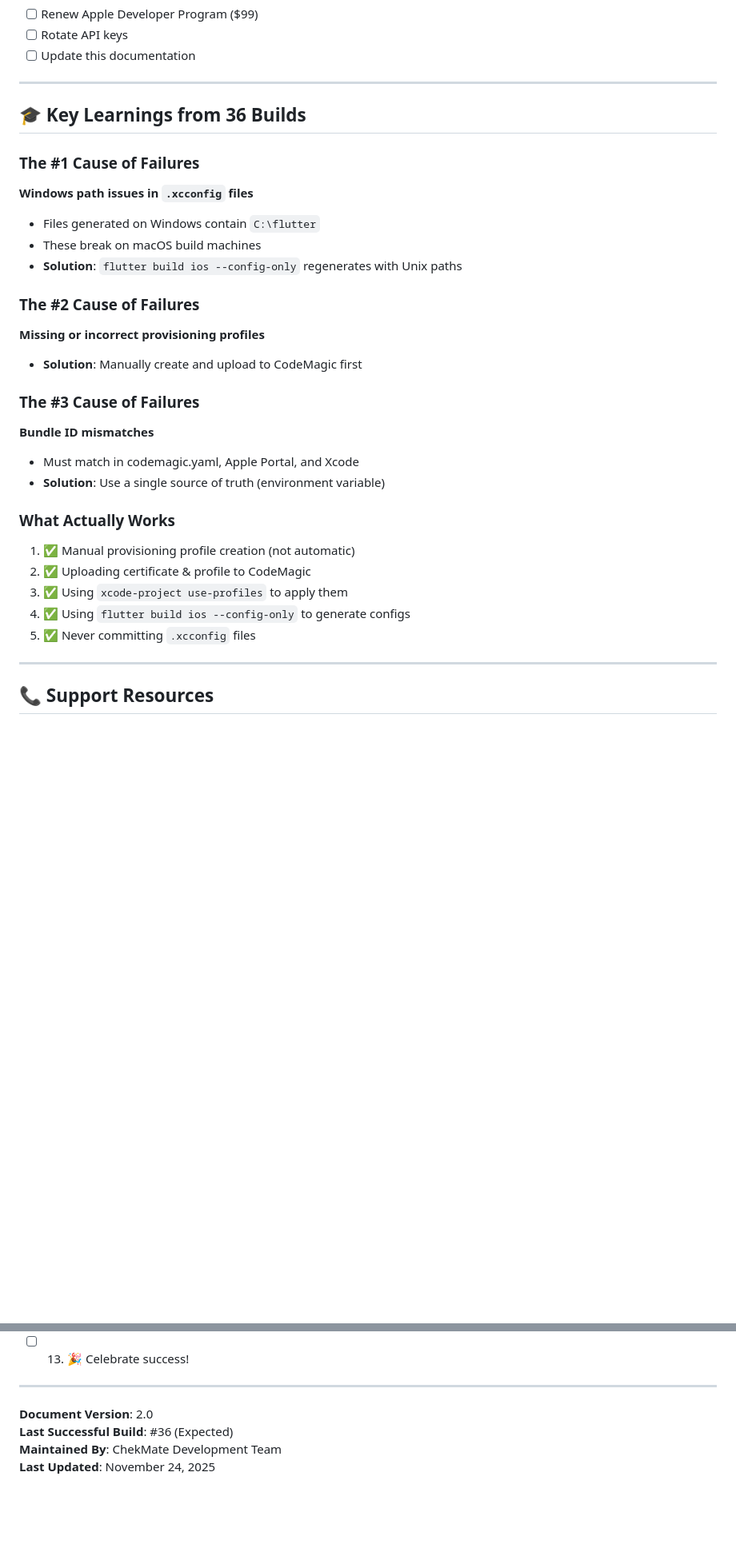
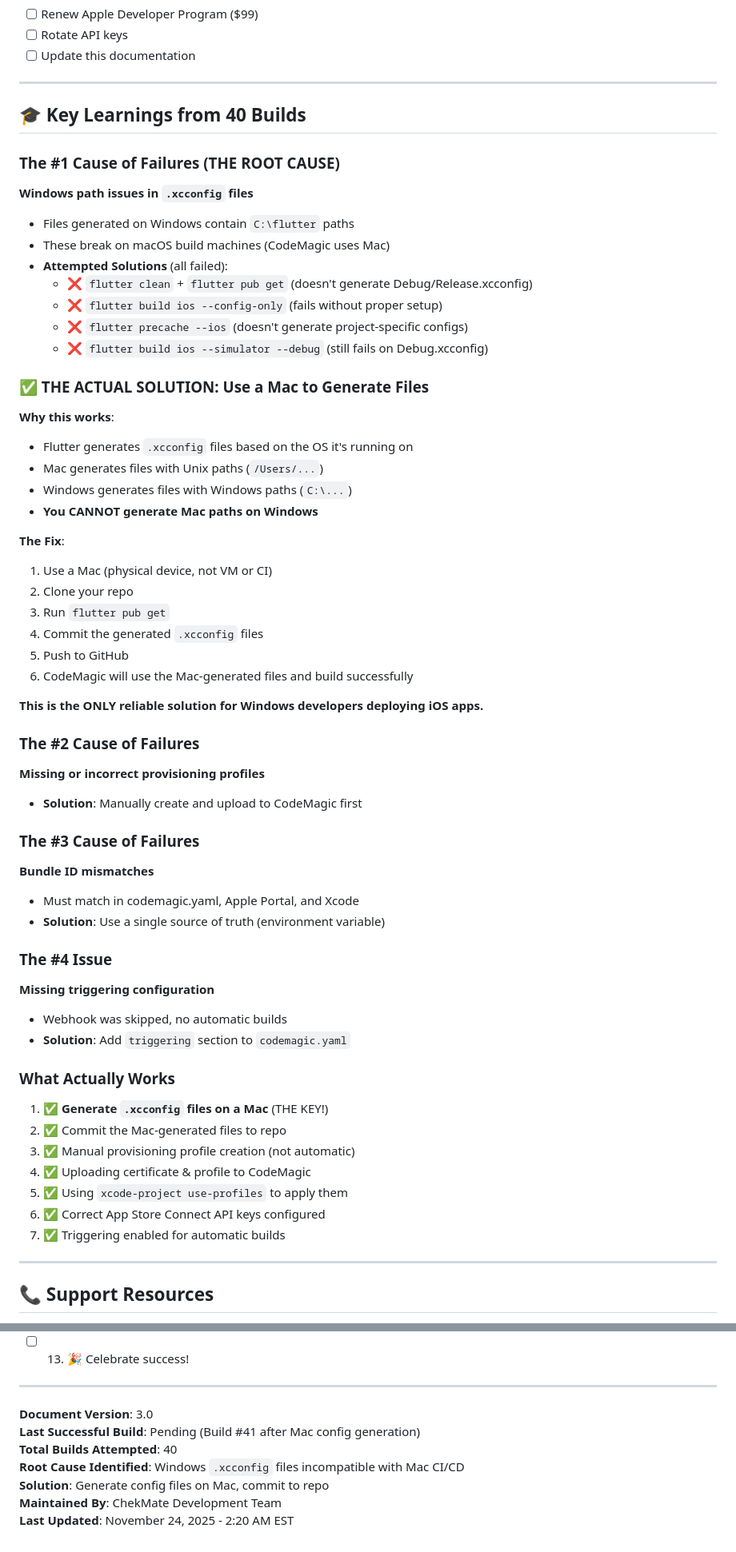
Before and after one commit to Isakainovorium/ChekMate, a Markdown page: docs/deployment/IOS_CODEMAGIC_DEPLOYMENT_ALMANAC.md, 2 parts joined by grey strips. Shown at 80% size. Drawn GitHub-style; blank space fills up the shorter version.

```diff
--- a/docs/deployment/IOS_CODEMAGIC_DEPLOYMENT_ALMANAC.md
+++ b/docs/deployment/IOS_CODEMAGIC_DEPLOYMENT_ALMANAC.md
@@ -459,13 +459,35 @@ When a build fails, check in this order:
 
 ---
 
-## 🎓 Key Learnings from 36 Builds
+## 🎓 Key Learnings from 40 Builds
 
-### The #1 Cause of Failures
+### The #1 Cause of Failures (THE ROOT CAUSE)
 **Windows path issues in `.xcconfig` files**
-- Files generated on Windows contain `C:\flutter`
-- These break on macOS build machines
-- **Solution**: `flutter build ios --config-only` regenerates with Unix paths
+- Files generated on Windows contain `C:\flutter` paths
+- These break on macOS build machines (CodeMagic uses Mac)
+- **Attempted Solutions** (all failed):
+  - ❌ `flutter clean` + `flutter pub get` (doesn't generate Debug/Release.xcconfig)
+  - ❌ `flutter build ios --config-only` (fails without proper setup)
+  - ❌ `flutter precache --ios` (doesn't generate project-specific configs)
+  - ❌ `flutter build ios --simulator --debug` (still fails on Debug.xcconfig)
+
+### ✅ THE ACTUAL SOLUTION: Use a Mac to Generate Files
+
+**Why this works**:
+- Flutter generates `.xcconfig` files based on the OS it's running on
+- Mac generates files with Unix paths (`/Users/...`)
+- Windows generates files with Windows paths (`C:\...`)
+- **You CANNOT generate Mac paths on Windows**
+
+**The Fix**:
+1. Use a Mac (physical device, not VM or CI)
+2. Clone your repo
+3. Run `flutter pub get`
+4. Commit the generated `.xcconfig` files
+5. Push to GitHub
+6. CodeMagic will use the Mac-generated files and build successfully
+
+**This is the ONLY reliable solution for Windows developers deploying iOS apps.**
 
 ### The #2 Cause of Failures
 **Missing or incorrect provisioning profiles**
@@ -476,12 +498,19 @@ When a build fails, check in this order:
 - Must match in codemagic.yaml, Apple Portal, and Xcode
 - **Solution**: Use a single source of truth (environment variable)
 
+### The #4 Issue
+**Missing triggering configuration**
+- Webhook was skipped, no automatic builds
+- **Solution**: Add `triggering` section to `codemagic.yaml`
+
 ### What Actually Works
-1. ✅ Manual provisioning profile creation (not automatic)
-2. ✅ Uploading certificate & profile to CodeMagic
-3. ✅ Using `xcode-project use-profiles` to apply them
-4. ✅ Using `flutter build ios --config-only` to generate configs
-5. ✅ Never committing `.xcconfig` files
+1. ✅ **Generate `.xcconfig` files on a Mac** (THE KEY!)
+2. ✅ Commit the Mac-generated files to repo
+3. ✅ Manual provisioning profile creation (not automatic)
+4. ✅ Uploading certificate & profile to CodeMagic
+5. ✅ Using `xcode-project use-profiles` to apply them
+6. ✅ Correct App Store Connect API keys configured
+7. ✅ Triggering enabled for automatic builds
 
 ---
 
@@ -514,7 +637,10 @@ For a new iOS app deployment:
 
 ---
 
-**Document Version**: 2.0
-**Last Successful Build**: #36 (Expected)
+**Document Version**: 3.0
+**Last Successful Build**: Pending (Build #41 after Mac config generation)
+**Total Builds Attempted**: 40
+**Root Cause Identified**: Windows `.xcconfig` files incompatible with Mac CI/CD
+**Solution**: Generate config files on Mac, commit to repo
 **Maintained By**: ChekMate Development Team
-**Last Updated**: November 24, 2025
+**Last Updated**: November 24, 2025 - 2:20 AM EST
```
Also changed, not shown: other parts of docs/deployment/IOS_CODEMAGIC_DEPLOYMENT_ALMANAC.md (+94 -0 lines).
